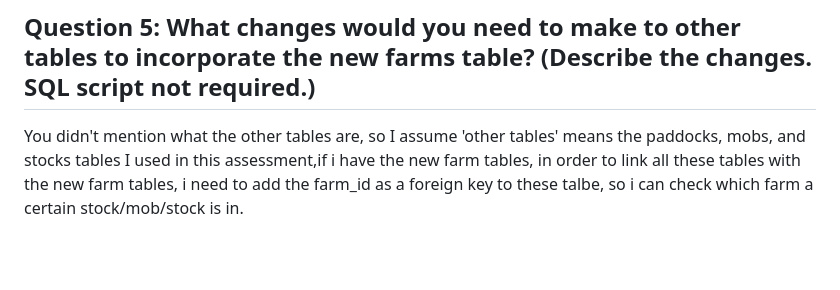
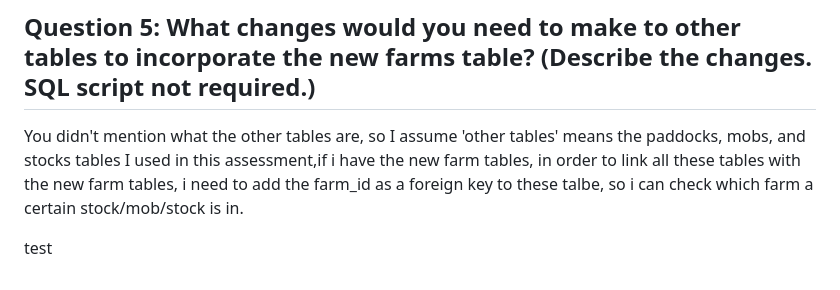
Before and after one commit to jwqiu/Farm-Management-Simulator, a Markdown page: README.md, the part around the change. Drawn GitHub-style; blank space fills up the shorter version.

```diff
--- a/README.md
+++ b/README.md
@@ -78,3 +78,5 @@ VALUES('FarmofHope','a quite small farm that was set up by a young couple with a
 ## Question 5: What changes would you need to make to other tables to incorporate the new farms table? (Describe the changes. SQL script not required.)
 
 You didn't mention what the other tables are, so I assume 'other tables' means the paddocks, mobs, and stocks tables I used in this assessment,if i have the new farm tables, in order to link all these tables with the new farm tables, i need to add the farm_id as a foreign key to these talbe, so i can check which farm a certain stock/mob/stock is  in.
+
+test
```
